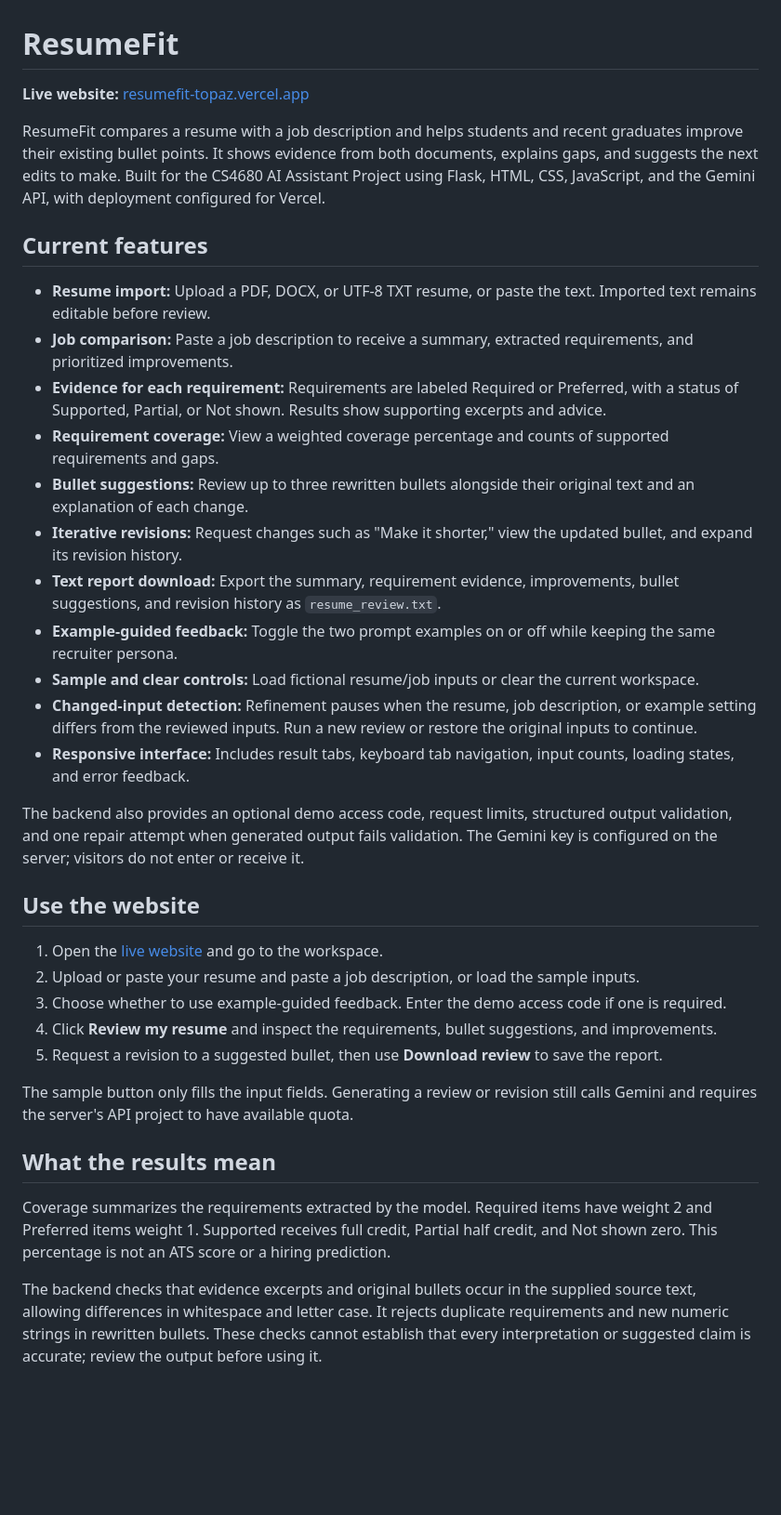
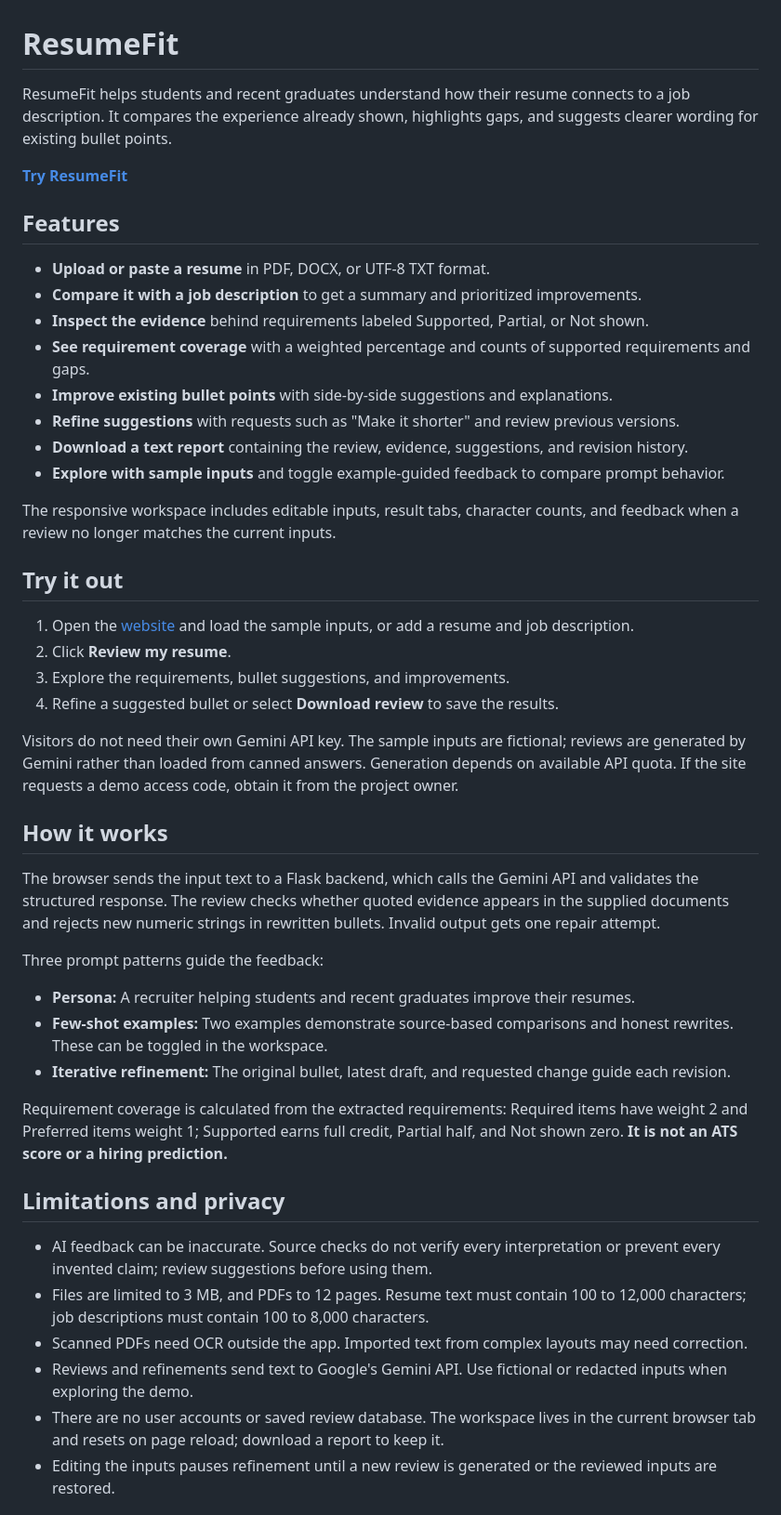
Before and after one commit to SamuelJi528/ResumeFit, a Markdown page: README.md, the part around one of its changes. Shown at 93% size. Drawn GitHub-style; blank space fills up the shorter version.

Commit message:
Rewrite README for first-time project visitors

```diff
--- a/README.md
+++ b/README.md
@@ -1,37 +1,49 @@
 # ResumeFit
 
-**Live website:** [resumefit-topaz.vercel.app](https://resumefit-topaz.vercel.app/)
+ResumeFit helps students and recent graduates understand how their resume connects to a job description. It compares the experience already shown, highlights gaps, and suggests clearer wording for existing bullet points.
 
-ResumeFit compares a resume with a job description and helps students and recent graduates improve their existing bullet points. It shows evidence from both documents, explains gaps, and suggests the next edits to make. Built for the CS4680 AI Assistant Project using Flask, HTML, CSS, JavaScript, and the Gemini API, with deployment configured for Vercel.
+**[Try ResumeFit](https://resumefit-topaz.vercel.app/)**
 
-## Current features
+## Features
 
-- **Resume import:** Upload a PDF, DOCX, or UTF-8 TXT resume, or paste the text. Imported text remains editable before review.
-- **Job comparison:** Paste a job description to receive a summary, extracted requirements, and prioritized improvements.
-- **Evidence for each requirement:** Requirements are labeled Required or Preferred, with a status of Supported, Partial, or Not shown. Results show supporting excerpts and advice.
-- **Requirement coverage:** View a weighted coverage percentage and counts of supported requirements and gaps.
-- **Bullet suggestions:** Review up to three rewritten bullets alongside their original text and an explanation of each change.
-- **Iterative revisions:** Request changes such as "Make it shorter," view the updated bullet, and expand its revision history.
-- **Text report download:** Export the summary, requirement evidence, improvements, bullet suggestions, and revision history as `resume_review.txt`.
-- **Example-guided feedback:** Toggle the two prompt examples on or off while keeping the same recruiter persona.
-- **Sample and clear controls:** Load fictional resume/job inputs or clear the current workspace.
-- **Changed-input detection:** Refinement pauses when the resume, job description, or example setting differs from the reviewed inputs. Run a new review or restore the original inputs to continue.
-- **Responsive interface:** Includes result tabs, keyboard tab navigation, input counts, loading states, and error feedback.
+- **Upload or paste a resume** in PDF, DOCX, or UTF-8 TXT format.
+- **Compare it with a job description** to get a summary and prioritized improvements.
+- **Inspect the evidence** behind requirements labeled Supported, Partial, or Not shown.
+- **See requirement coverage** with a weighted percentage and counts of supported requirements and gaps.
+- **Improve existing bullet points** with side-by-side suggestions and explanations.
+- **Refine suggestions** with requests such as "Make it shorter" and review previous versions.
+- **Download a text report** containing the review, evidence, suggestions, and revision history.
+- **Explore with sample inputs** and toggle example-guided feedback to compare prompt behavior.
 
-The backend also provides an optional demo access code, request limits, structured output validation, and one repair attempt when generated output fails validation. The Gemini key is configured on the server; visitors do not enter or receive it.
+The responsive workspace includes editable inputs, result tabs, character counts, and feedback when a review no longer matches the current inputs.
 
-## Use the website
+## Try it out
 
-1. Open the [live website](https://resumefit-topaz.vercel.app/) and go to the workspace.
-2. Upload or paste your resume and paste a job description, or load the sample inputs.
-3. Choose whether to use example-guided feedback. Enter the demo access code if one is required.
-4. Click **Review my resume** and inspect the requirements, bullet suggestions, and improvements.
-5. Request a revision to a suggested bullet, then use **Download review** to save the report.
+1. Open the [website](https://resumefit-topaz.vercel.app/) and load the sample inputs, or add a resume and job description.
+2. Click **Review my resume**.
+3. Explore the requirements, bullet suggestions, and improvements.
+4. Refine a suggested bullet or select **Download review** to save the results.
 
-The sample button only fills the input fields. Generating a review or revision still calls Gemini and requires the server's API project to have available quota.
+Visitors do not need their own Gemini API key. The sample inputs are fictional; reviews are generated by Gemini rather than loaded from canned answers. Generation depends on available API quota. If the site requests a demo access code, obtain it from the project owner.
 
-## What the results mean
+## How it works
 
-Coverage summarizes the requirements extracted by the model. Required items have weight 2 and Preferred items weight 1. Supported receives full credit, Partial half credit, and Not shown zero. This percentage is not an ATS score or a hiring prediction.
+The browser sends the input text to a Flask backend, which calls the Gemini API and validates the structured response. The review checks whether quoted evidence appears in the supplied documents and rejects new numeric strings in rewritten bullets. Invalid output gets one repair attempt.
 
-The backend checks that evidence excerpts and original bullets occur in the supplied source text, allowing differences in whitespace and letter case. It rejects duplicate requirements and new numeric strings in rewritten bullets. These checks cannot establish that every interpretation or suggested claim is accurate; review the output before using it.
+Three prompt patterns guide the feedback:
+
+- **Persona:** A recruiter helping students and recent graduates improve their resumes.
+- **Few-shot examples:** Two examples demonstrate source-based comparisons and honest rewrites. These can be toggled in the workspace.
+- **Iterative refinement:** The original bullet, latest draft, and requested change guide each revision.
+
+Requirement coverage is calculated from the extracted requirements: Required items have weight 2 and Preferred items weight 1; Supported earns full credit, Partial half, and Not shown zero. **It is not an ATS score or a hiring prediction.**
+
+## Limitations and privacy
+
+- AI feedback can be inaccurate. Source checks do not verify every interpretation or prevent every invented claim; review suggestions before using them.
+- Files are limited to 3 MB, and PDFs to 12 pages. Resume text must contain 100 to 12,000 characters; job descriptions must contain 100 to 8,000 characters.
+- Scanned PDFs need OCR outside the app. Imported text from complex layouts may need correction.
+- Reviews and refinements send text to Google's Gemini API. Use fictional or redacted inputs when exploring the demo.
+- There are no user accounts or saved review database. The workspace lives in the current browser tab and resets on page reload; download a report to keep it.
+- Editing the inputs pauses refinement until a new review is generated or the reviewed inputs are restored.
+
```
Also changed, not shown: other parts of README.md (+13 -102 lines), docs/DEVELOPMENT.md (added, +68 -0 lines).
